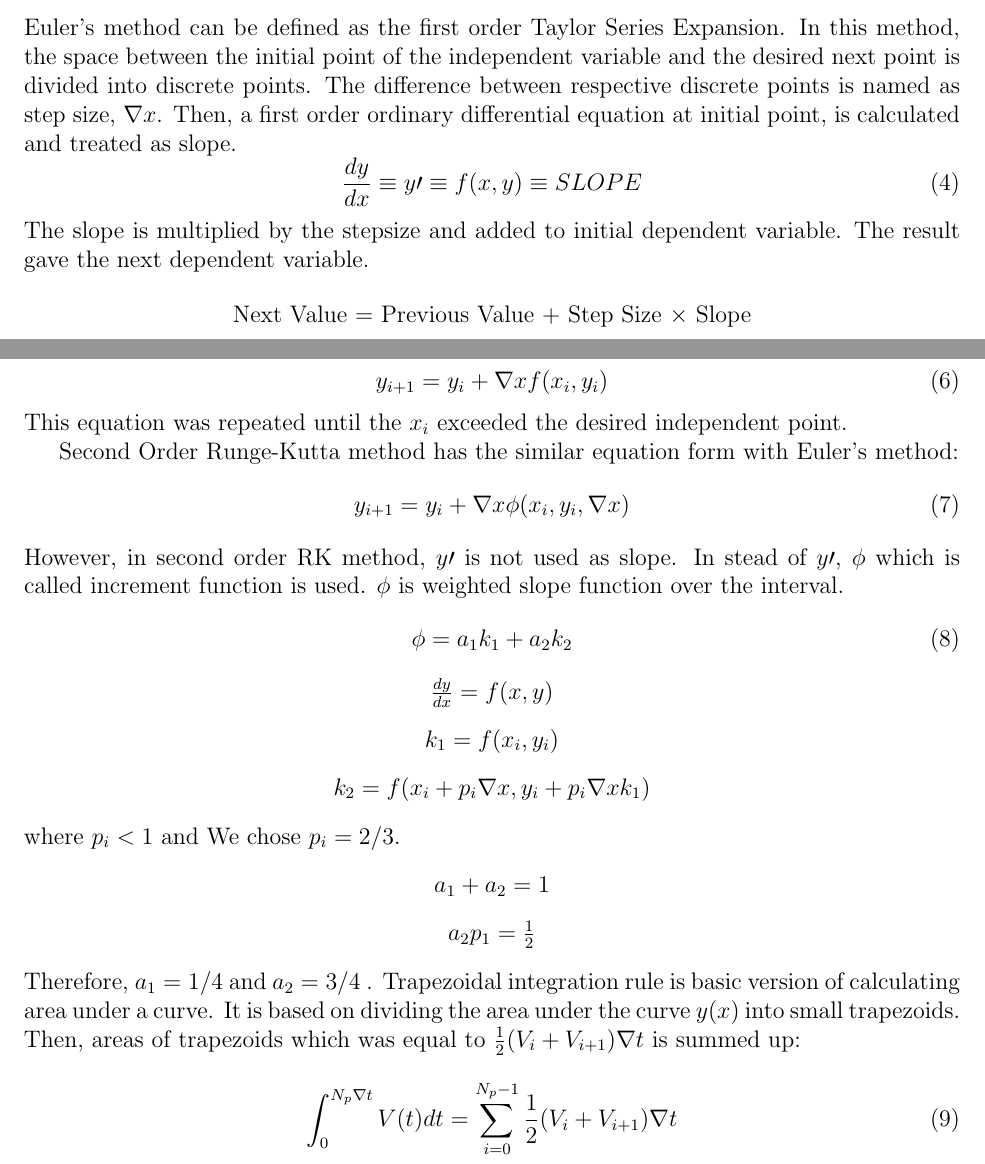
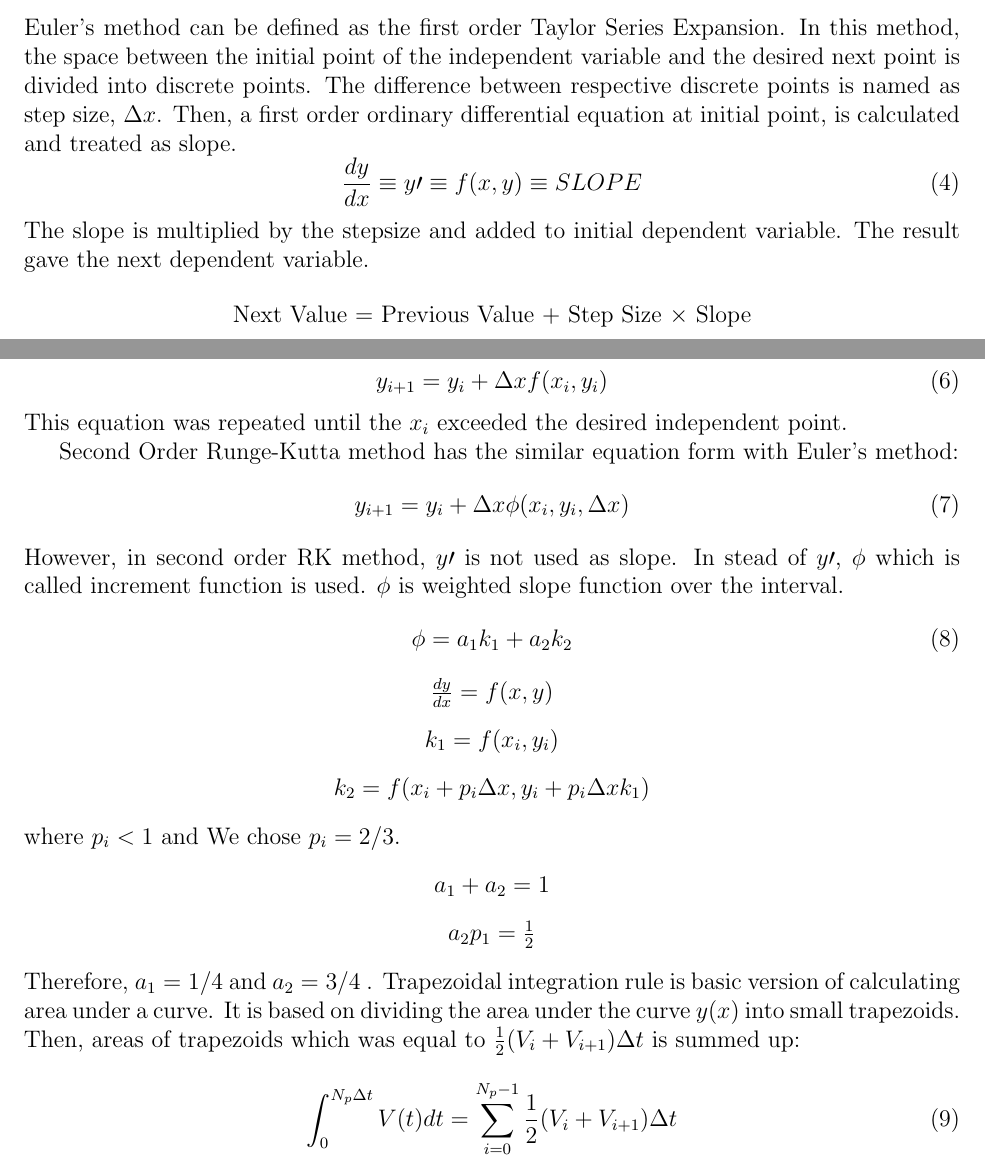
Before and after one commit to Atknssl/AE305-Homeworks, a LaTeX document (hw_xx_team_31.tex): two parts of pages 1 and 2 of 3, joined at a grey line, cut so that both start at the same text. Compiled offline with pdfLaTeX.

Commit message:
methods 2nd commit

```diff
--- a/hw_xx_team_31.tex
+++ b/hw_xx_team_31.tex
@@ -73,7 +73,7 @@ solution with the help of numerical methods.
 \section{Method}
 Euler's method can be defined as the first order Taylor Series Expansion. In this method, the space between
 the initial point of the independent variable and the desired next point is divided into discrete points. The
-difference between respective discrete points is named as step size, $\nabla x$. Then, a first order ordinary
+difference between respective discrete points is named as step size, $\Delta x$. Then, a first order ordinary
 differential equation at initial point, is calculated and treated as slope.
 \begin{equation}
 \frac{dy}{dx} \equiv y \prime \equiv f(x,y) \equiv SLOPE
@@ -85,17 +85,17 @@ and added to initial dependent variable. The result gave the next dependent vari
 Next Value = Previous Value + Step Size $\times $ Slope
 \end{center}
 \begin{equation}
-y(x + \nabla x ) = y(x) + \nabla x f(x,y)
+y(x + \Delta x ) = y(x) + \Delta x f(x,y)
 \end{equation}
 \begin{equation}
-y_{i+1} = y_i + \nabla x f(x_i , y_i)
+y_{i+1} = y_i + \Delta x f(x_i , y_i)
 \label{eq:eul}
 \end{equation}
 This equation was repeated until the $x_i$ exceeded the desired independent point.
 
 Second Order Runge-Kutta method has the similar equation form with Euler's method:
 \begin{equation}
-y_{i+1} = y_i + \nabla x \phi (x_i , y_i, \nabla x)
+y_{i+1} = y_i + \Delta x \phi (x_i , y_i, \Delta x)
 \label{eq:rk2}
 \end{equation}
 However, in second order RK method, $y\prime $ is not used as slope. In stead of $y\prime $, $\phi$ which is
@@ -110,7 +110,7 @@ $ \frac{dy}{dx} = f(x,y) $
 $k_1 = f(x_i,y_i)$
 
 \doublespacing
-$k_2 = f(x_i+p_i\nabla x, y_i+p_i\nabla x k_1)$
+$k_2 = f(x_i+p_i\Delta x, y_i+p_i\Delta x k_1)$
 \end{center}
 where $p_i<1$  and
 We chose $p_i = 2/3 $.
@@ -123,9 +123,9 @@ $a_2p_1 = \frac{1}{2}$
 Therefore, $a_1=1/4$ and $a_2=3/4$ .
 Trapezoidal integration rule is basic version of calculating area under a curve. It is based on
 dividing the area under the curve $y(x)$ into small trapezoids. Then, areas of trapezoids which was equal to
-$\frac {1}{2}(V_i+V_{i+1})\nabla t $ is summed up:
+$\frac {1}{2}(V_i+V_{i+1})\Delta t $ is summed up:
 \begin{equation}
-\int_{0}^{N_p\nabla t} V(t) dt = \sum_{i=0}^{N_p-1} \frac{1}{2}(V_i+V_{i+1}) \nabla t
+\int_{0}^{N_p\Delta t} V(t) dt = \sum_{i=0}^{N_p-1} \frac{1}{2}(V_i+V_{i+1}) \Delta t
 \end{equation}
 
 \newpage
```
